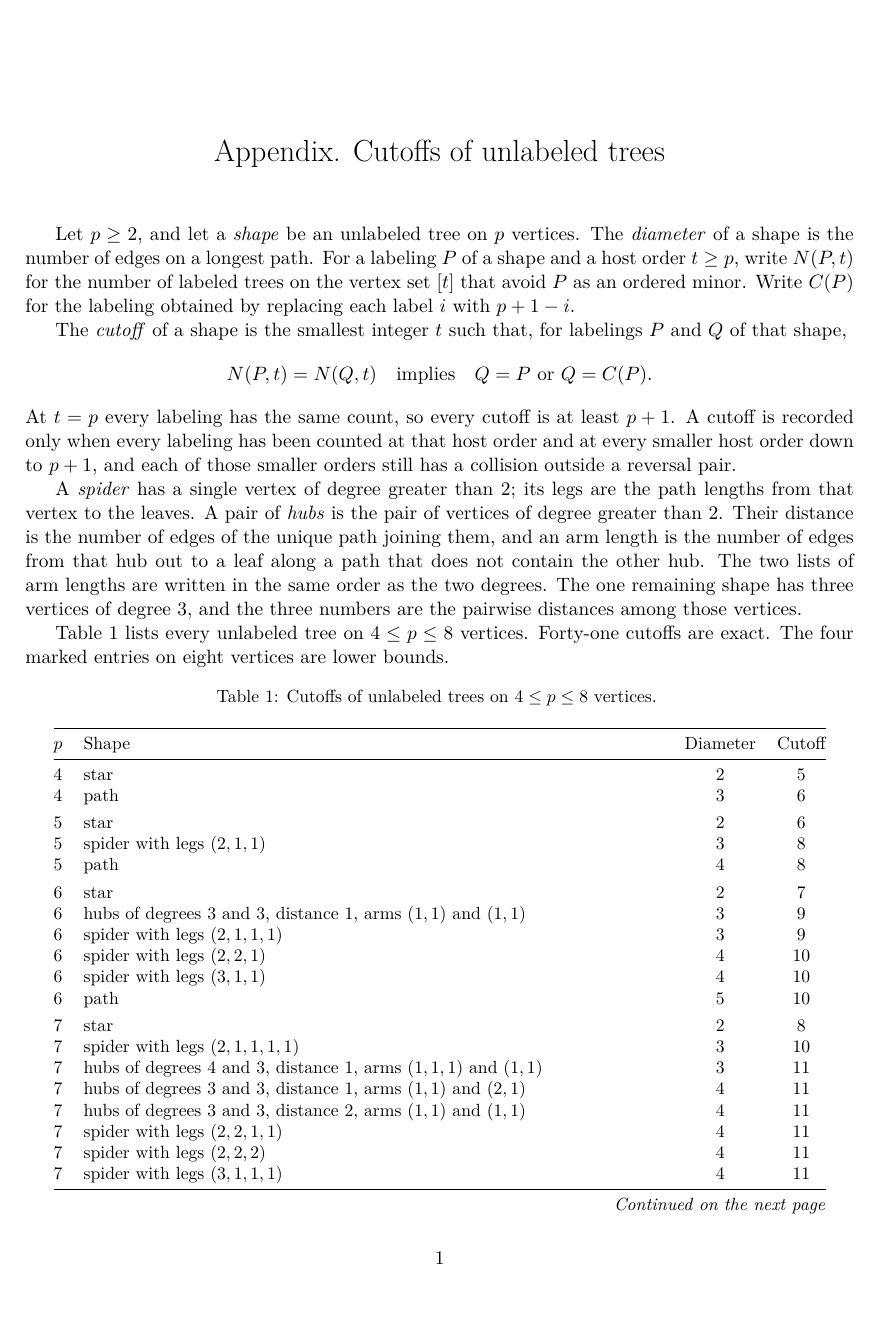
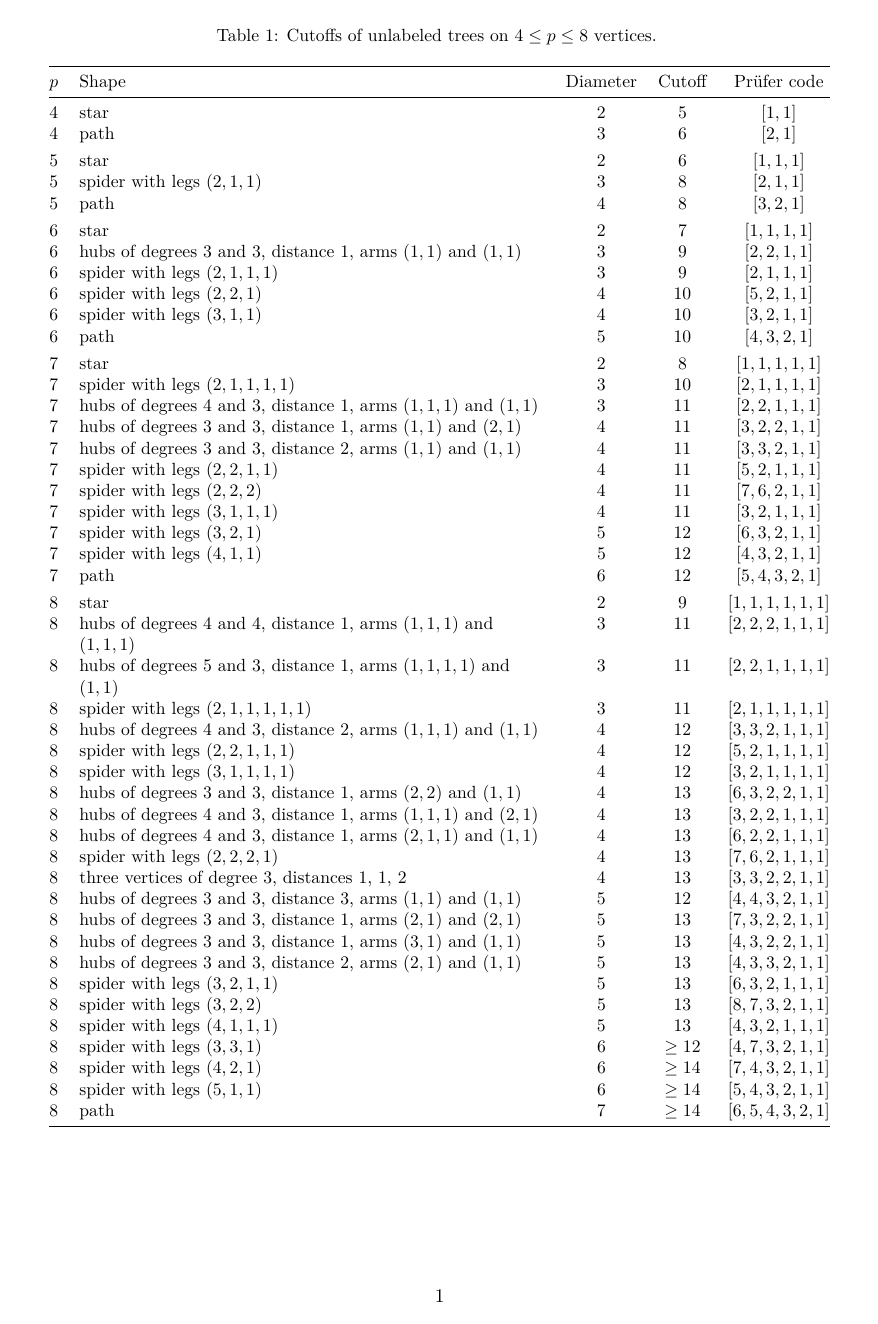
Before and after one commit to mathcompetitions1234-stack/Research-Data, a LaTeX document (cutoff_appendix.tex, which reads cutoff_table.tex): page 1 of 2 before the commit and the whole page after it. Compiled offline with pdfLaTeX.

Commit message:
Replace the appendix prose with the table and a sample Prüfer code.
Each row now gives one Prüfer code of that shape on p vertices, and the lower bounds stay in the cutoff column.

Co-authored-by: Cursor <cursoragent@cursor.com>

```diff
--- a/cutoff_appendix.tex
+++ b/cutoff_appendix.tex
@@ -6,29 +5,7 @@
 \usepackage{booktabs}
 \usepackage{longtable}
 \usepackage{array}
-\usepackage[hidelinks]{hyperref}
-
-\title{Appendix. Cutoffs of unlabeled trees}
-\author{}
-\date{}
 
 \begin{document}
-\maketitle
-\thispagestyle{plain}
-\vspace{-2.5em}
-
-Let $p\ge 2$, and let a \emph{shape} be an unlabeled tree on $p$ vertices. The \emph{diameter} of a shape is the number of edges on a longest path. For a labeling $P$ of a shape and a host order $t\ge p$, write $N(P,t)$ for the number of labeled trees on the vertex set $[t]$ that avoid $P$ as an ordered minor. Write $C(P)$ for the labeling obtained by replacing each label $i$ with $p+1-i$.
-
-The \emph{cutoff} of a shape is the smallest integer $t$ such that, for labelings $P$ and $Q$ of that shape,
-\[
-N(P,t)=N(Q,t) \quad\text{implies}\quad Q=P \text{ or } Q=C(P).
-\]
-At $t=p$ every labeling has the same count, so every cutoff is at least $p+1$. A cutoff is recorded only when every labeling has been counted at that host order and at every smaller host order down to $p+1$, and each of those smaller orders still has a collision outside a reversal pair.
-
-A \emph{spider} has a single vertex of degree greater than $2$; its legs are the path lengths from that vertex to the leaves. A pair of \emph{hubs} is the pair of vertices of degree greater than $2$. Their distance is the number of edges of the unique path joining them, and an arm length is the number of edges from that hub out to a leaf along a path that does not contain the other hub. The two lists of arm lengths are written in the same order as the two degrees. The one remaining shape has three vertices of degree $3$, and the three numbers are the pairwise distances among those vertices.
-
-Table~\ref{tab:cutoffs} lists every unlabeled tree on $4\le p\le 8$ vertices. Forty-one cutoffs are exact. The four marked entries on eight vertices are lower bounds.
-
 \input{cutoff_table.tex}
-
 \end{document}
--- a/cutoff_table.tex
+++ b/cutoff_table.tex
@@ -1,44 +1,67 @@
 \small
-\begin{longtable}{@{} c >{\raggedright\arraybackslash}p{4.55in} c c @{}}
+\begin{longtable}{@{} c >{\raggedright\arraybackslash}p{3.65in} c c c @{}}
 \caption{Cutoffs of unlabeled trees on $4\le p\le 8$ vertices.}
 \label{tab:cutoffs}\\
 \toprule
-$p$ & Shape & Diameter & Cutoff \\
+$p$ & Shape & Diameter & Cutoff & Pr\"ufer code \\
 \midrule
 \endfirsthead
-\multicolumn{4}{@{}l}{\tablename\ \thetable, continued}\\[0.4em]
+\multicolumn{5}{@{}l}{\tablename\ \thetable, continued}\\[0.4em]
 \toprule
-$p$ & Shape & Diameter & Cutoff \\
+$p$ & Shape & Diameter & Cutoff & Pr\"ufer code \\
 \midrule
 \endhead
 \midrule
-\multicolumn{4}{r@{}}{\emph{Continued on the next page}}\\
+\multicolumn{5}{r@{}}{\emph{Continued on the next page}}\\
 \endfoot
 \bottomrule
 \endlastfoot
-$4$ & star & $2$ & $5$ \\
-$4$ & path & $3$ & $6$ \\
+$4$ & star & $2$ & $5$ & $[1,1]$ \\
+$4$ & path & $3$ & $6$ & $[2,1]$ \\
 \addlinespace[0.35em]
-$5$ & star & $2$ & $6$ \\
-$5$ & spider with legs $(2,1,1)$ & $3$ & $8$ \\
-$5$ & path & $4$ & $8$ \\
+$5$ & star & $2$ & $6$ & $[1,1,1]$ \\
+$5$ & spider with legs $(2,1,1)$ & $3$ & $8$ & $[2,1,1]$ \\
+$5$ & path & $4$ & $8$ & $[3,2,1]$ \\
 \addlinespace[0.35em]
-$6$ & star & $2$ & $7$ \\
-$6$ & hubs of degrees $3$ and $3$, distance $1$, arms $(1,1)$ and $(1,1)$ & $3$ & $9$ \\
-$6$ & spider with legs $(2,1,1,1)$ & $3$ & $9$ \\
-$6$ & spider with legs $(2,2,1)$ & $4$ & $10$ \\
-$6$ & spider with legs $(3,1,1)$ & $4$ & $10$ \\
-$6$ & path & $5$ & $10$ \\
+$6$ & star & $2$ & $7$ & $[1,1,1,1]$ \\
+$6$ & hubs of degrees $3$ and $3$, distance $1$, arms $(1,1)$ and $(1,1)$ & $3$ & $9$ & $[2,2,1,1]$ \\
+$6$ & spider with legs $(2,1,1,1)$ & $3$ & $9$ & $[2,1,1,1]$ \\
+$6$ & spider with legs $(2,2,1)$ & $4$ & $10$ & $[5,2,1,1]$ \\
+$6$ & spider with legs $(3,1,1)$ & $4$ & $10$ & $[3,2,1,1]$ \\
+$6$ & path & $5$ & $10$ & $[4,3,2,1]$ \\
 \addlinespace[0.35em]
-$7$ & star & $2$ & $8$ \\
-$7$ & spider with legs $(2,1,1,1,1)$ & $3$ & $10$ \\
-$7$ & hubs of degrees $4$ and $3$, distance $1$, arms $(1,1,1)$ and $(1,1)$ & $3$ & $11$ \\
-$7$ & hubs of degrees $3$ and $3$, distance $1$, arms $(1,1)$ and $(2,1)$ & $4$ & $11$ \\
-$7$ & hubs of degrees $3$ and $3$, distance $2$, arms $(1,1)$ and $(1,1)$ & $4$ & $11$ \\
-$7$ & spider with legs $(2,2,1,1)$ & $4$ & $11$ \\
-$7$ & spider with legs $(2,2,2)$ & $4$ & $11$ \\
-$7$ & spider with legs $(3,1,1,1)$ & $4$ & $11$ \\
-$7$ & spider with legs $(3,2,1)$ & $5$ & $12$ \\
-$7$ & spider with legs $(4,1,1)$ & $5$ & $12$ \\
-$7$ & path & $6$ & $12$ \\
+$7$ & star & $2$ & $8$ & $[1,1,1,1,1]$ \\
+$7$ & spider with legs $(2,1,1,1,1)$ & $3$ & $10$ & $[2,1,1,1,1]$ \\
+$7$ & hubs of degrees $4$ and $3$, distance $1$, arms $(1,1,1)$ and $(1,1)$ & $3$ & $11$ & $[2,2,1,1,1]$ \\
+$7$ & hubs of degrees $3$ and $3$, distance $1$, arms $(1,1)$ and $(2,1)$ & $4$ & $11$ & $[3,2,2,1,1]$ \\
+$7$ & hubs of degrees $3$ and $3$, distance $2$, arms $(1,1)$ and $(1,1)$ & $4$ & $11$ & $[3,3,2,1,1]$ \\
+$7$ & spider with legs $(2,2,1,1)$ & $4$ & $11$ & $[5,2,1,1,1]$ \\
+$7$ & spider with legs $(2,2,2)$ & $4$ & $11$ & $[7,6,2,1,1]$ \\
+$7$ & spider with legs $(3,1,1,1)$ & $4$ & $11$ & $[3,2,1,1,1]$ \\
+$7$ & spider with legs $(3,2,1)$ & $5$ & $12$ & $[6,3,2,1,1]$ \\
+$7$ & spider with legs $(4,1,1)$ & $5$ & $12$ & $[4,3,2,1,1]$ \\
+$7$ & path & $6$ & $12$ & $[5,4,3,2,1]$ \\
 \addlinespace[0.35em]
+$8$ & star & $2$ & $9$ & $[1,1,1,1,1,1]$ \\
+$8$ & hubs of degrees $4$ and $4$, distance $1$, arms $(1,1,1)$ and $(1,1,1)$ & $3$ & $11$ & $[2,2,2,1,1,1]$ \\
+$8$ & hubs of degrees $5$ and $3$, distance $1$, arms $(1,1,1,1)$ and $(1,1)$ & $3$ & $11$ & $[2,2,1,1,1,1]$ \\
+$8$ & spider with legs $(2,1,1,1,1,1)$ & $3$ & $11$ & $[2,1,1,1,1,1]$ \\
+$8$ & hubs of degrees $4$ and $3$, distance $2$, arms $(1,1,1)$ and $(1,1)$ & $4$ & $12$ & $[3,3,2,1,1,1]$ \\
+$8$ & spider with legs $(2,2,1,1,1)$ & $4$ & $12$ & $[5,2,1,1,1,1]$ \\
+$8$ & spider with legs $(3,1,1,1,1)$ & $4$ & $12$ & $[3,2,1,1,1,1]$ \\
+$8$ & hubs of degrees $3$ and $3$, distance $1$, arms $(2,2)$ and $(1,1)$ & $4$ & $13$ & $[6,3,2,2,1,1]$ \\
+$8$ & hubs of degrees $4$ and $3$, distance $1$, arms $(1,1,1)$ and $(2,1)$ & $4$ & $13$ & $[3,2,2,1,1,1]$ \\
+$8$ & hubs of degrees $4$ and $3$, distance $1$, arms $(2,1,1)$ and $(1,1)$ & $4$ & $13$ & $[6,2,2,1,1,1]$ \\
+$8$ & spider with legs $(2,2,2,1)$ & $4$ & $13$ & $[7,6,2,1,1,1]$ \\
+$8$ & three vertices of degree $3$, distances $1$, $1$, $2$ & $4$ & $13$ & $[3,3,2,2,1,1]$ \\
+$8$ & hubs of degrees $3$ and $3$, distance $3$, arms $(1,1)$ and $(1,1)$ & $5$ & $12$ & $[4,4,3,2,1,1]$ \\
+$8$ & hubs of degrees $3$ and $3$, distance $1$, arms $(2,1)$ and $(2,1)$ & $5$ & $13$ & $[7,3,2,2,1,1]$ \\
+$8$ & hubs of degrees $3$ and $3$, distance $1$, arms $(3,1)$ and $(1,1)$ & $5$ & $13$ & $[4,3,2,2,1,1]$ \\
+$8$ & hubs of degrees $3$ and $3$, distance $2$, arms $(2,1)$ and $(1,1)$ & $5$ & $13$ & $[4,3,3,2,1,1]$ \\
+$8$ & spider with legs $(3,2,1,1)$ & $5$ & $13$ & $[6,3,2,1,1,1]$ \\
+$8$ & spider with legs $(3,2,2)$ & $5$ & $13$ & $[8,7,3,2,1,1]$ \\
+$8$ & spider with legs $(4,1,1,1)$ & $5$ & $13$ & $[4,3,2,1,1,1]$ \\
+$8$ & spider with legs $(3,3,1)$ & $6$ & $\ge 12$ & $[4,7,3,2,1,1]$ \\
+$8$ & spider with legs $(4,2,1)$ & $6$ & $\ge 14$ & $[7,4,3,2,1,1]$ \\
+$8$ & spider with legs $(5,1,1)$ & $6$ & $\ge 14$ & $[5,4,3,2,1,1]$ \\
+$8$ & path & $7$ & $\ge 14$ & $[6,5,4,3,2,1]$ \\
```
Also changed, not shown: cutoffs.csv (+46 -46 lines), README.md, cutoff_appendix.pdf, cutoff_appendix.tex (3 more changed lines), cutoff_table.tex (24 more changed lines), 1 other file.
